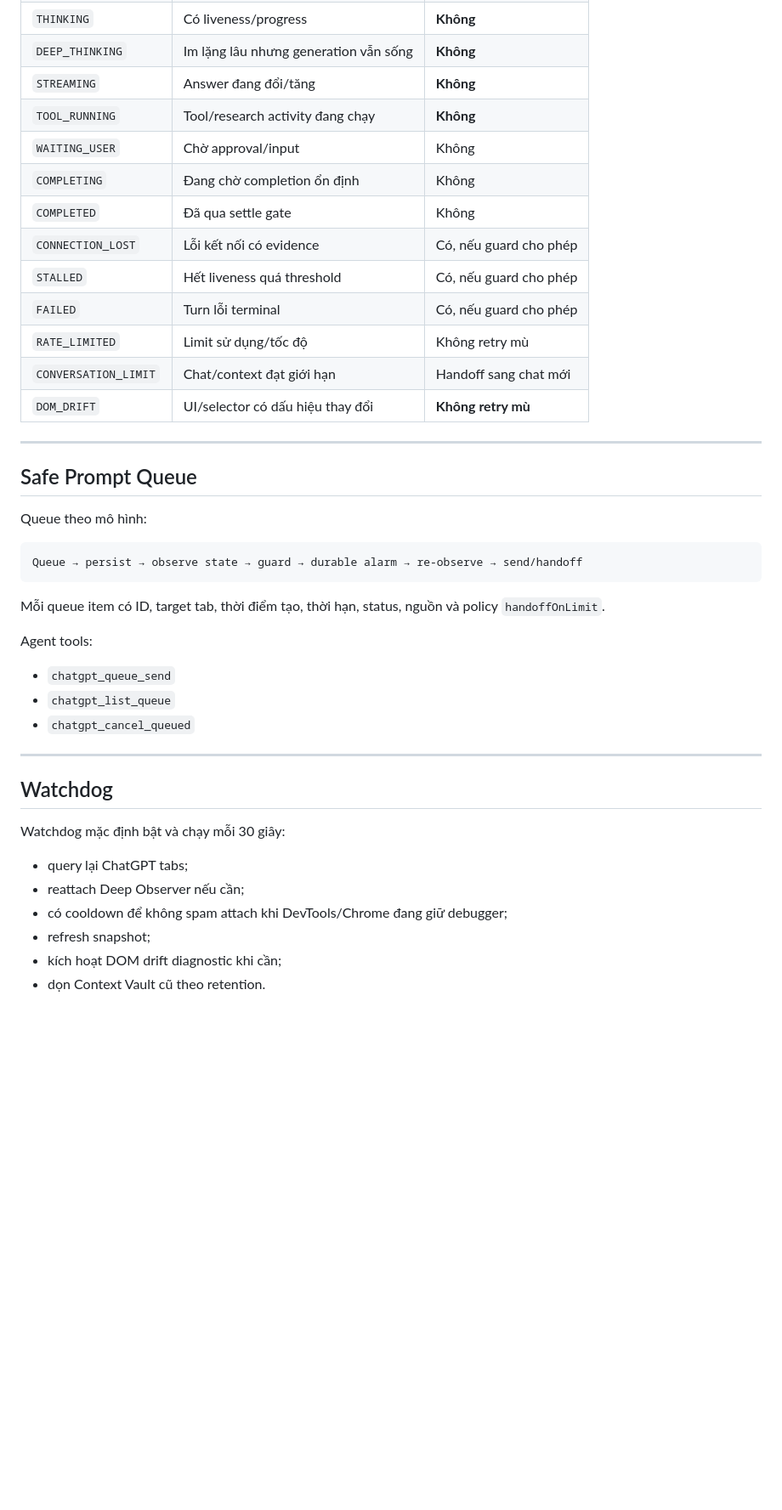
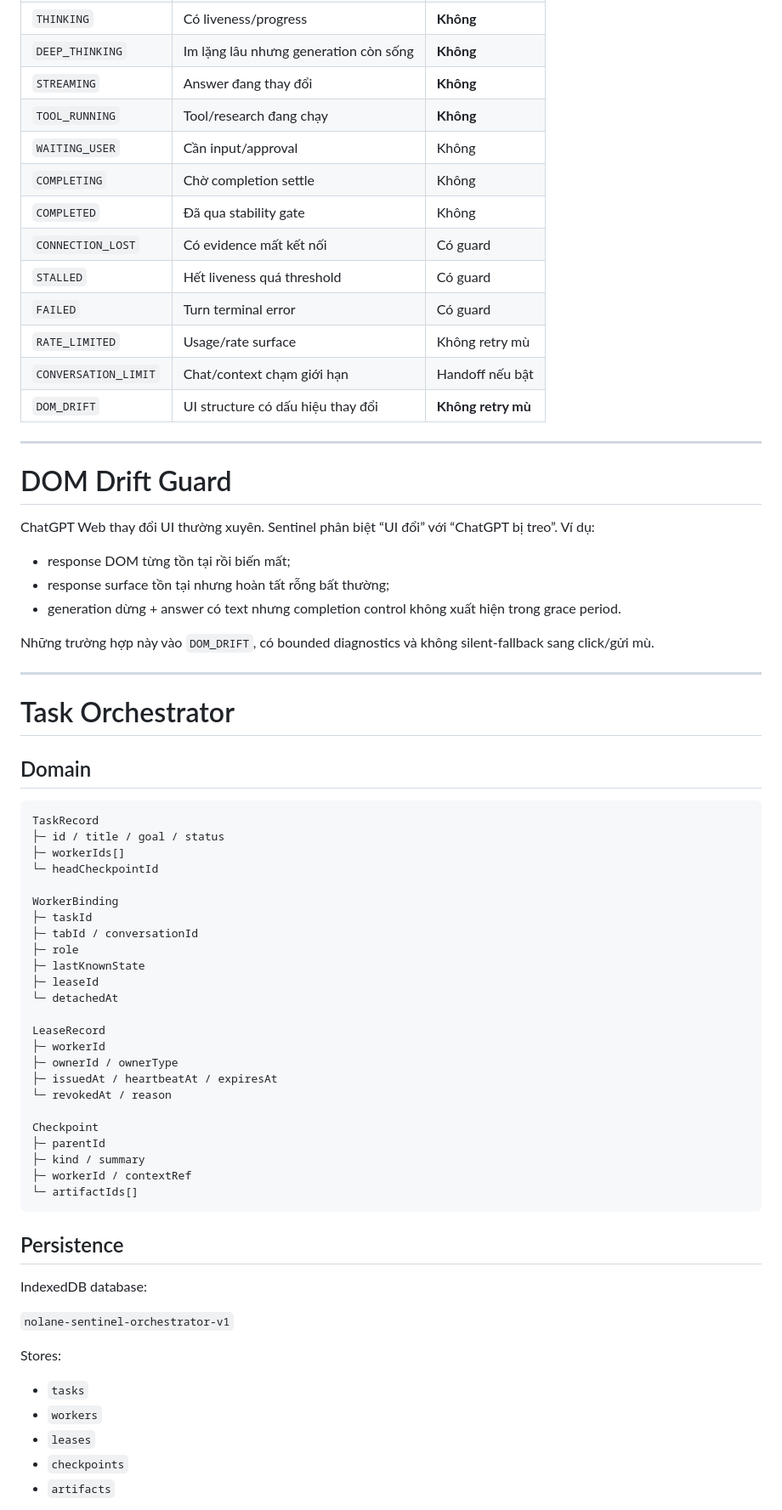
Before and after one commit to Nolane-x/extension-chatgpt-web, a Markdown page: README.md, the part around one of its changes. Shown at 85% size. Drawn GitHub-style; blank space fills up the shorter version.

Commit message:
docs: rewrite Vietnamese README for v0.3.0 Mission Control

````diff
--- a/README.md
+++ b/README.md
@@ -193,44 +284,73 @@ Mọi action quan trọng đều có post-observation và timeline/audit trail.
 | `THINKING` | Có liveness/progress | **Không** |
-| `DEEP_THINKING` | Im lặng lâu nhưng generation vẫn sống | **Không** |
-| `STREAMING` | Answer đang đổi/tăng | **Không** |
-| `TOOL_RUNNING` | Tool/research activity đang chạy | **Không** |
-| `WAITING_USER` | Chờ approval/input | Không |
-| `COMPLETING` | Đang chờ completion ổn định | Không |
-| `COMPLETED` | Đã qua settle gate | Không |
-| `CONNECTION_LOST` | Lỗi kết nối có evidence | Có, nếu guard cho phép |
-| `STALLED` | Hết liveness quá threshold | Có, nếu guard cho phép |
-| `FAILED` | Turn lỗi terminal | Có, nếu guard cho phép |
-| `RATE_LIMITED` | Limit sử dụng/tốc độ | Không retry mù |
-| `CONVERSATION_LIMIT` | Chat/context đạt giới hạn | Handoff sang chat mới |
-| `DOM_DRIFT` | UI/selector có dấu hiệu thay đổi | **Không retry mù** |
+| `DEEP_THINKING` | Im lặng lâu nhưng generation còn sống | **Không** |
+| `STREAMING` | Answer đang thay đổi | **Không** |
+| `TOOL_RUNNING` | Tool/research đang chạy | **Không** |
+| `WAITING_USER` | Cần input/approval | Không |
+| `COMPLETING` | Chờ completion settle | Không |
+| `COMPLETED` | Đã qua stability gate | Không |
+| `CONNECTION_LOST` | Có evidence mất kết nối | Có guard |
+| `STALLED` | Hết liveness quá threshold | Có guard |
+| `FAILED` | Turn terminal error | Có guard |
+| `RATE_LIMITED` | Usage/rate surface | Không retry mù |
+| `CONVERSATION_LIMIT` | Chat/context chạm giới hạn | Handoff nếu bật |
+| `DOM_DRIFT` | UI structure có dấu hiệu thay đổi | **Không retry mù** |
 
 ---
 
-## Safe Prompt Queue
+# DOM Drift Guard
 
-Queue theo mô hình:
+ChatGPT Web thay đổi UI thường xuyên. Sentinel phân biệt “UI đổi” với “ChatGPT bị treo”. Ví dụ:
 
-```text
-Queue → persist → observe state → guard → durable alarm → re-observe → send/handoff
-```
+- response DOM từng tồn tại rồi biến mất;
+- response surface tồn tại nhưng hoàn tất rỗng bất thường;
+- generation dừng + answer có text nhưng completion control không xuất hiện trong grace period.
 
-Mỗi queue item có ID, target tab, thời điểm tạo, thời hạn, status, nguồn và policy `handoffOnLimit`.
-
-Agent tools:
-
-- `chatgpt_queue_send`
-- `chatgpt_list_queue`
-- `chatgpt_cancel_queued`
+Những trường hợp này vào `DOM_DRIFT`, có bounded diagnostics và không silent-fallback sang click/gửi mù.
 
 ---
 
-## Watchdog
+# Task Orchestrator
 
-Watchdog mặc định bật và chạy mỗi 30 giây:
+## Domain
 
-- query lại ChatGPT tabs;
-- reattach Deep Observer nếu cần;
-- có cooldown để không spam attach khi DevTools/Chrome đang giữ debugger;
-- refresh snapshot;
-- kích hoạt DOM drift diagnostic khi cần;
-- dọn Context Vault cũ theo retention.
+```text
+TaskRecord
+├─ id / title / goal / status
+├─ workerIds[]
+└─ headCheckpointId
+
+WorkerBinding
+├─ taskId
+├─ tabId / conversationId
+├─ role
+├─ lastKnownState
+├─ leaseId
+└─ detachedAt
+
+LeaseRecord
+├─ workerId
+├─ ownerId / ownerType
+├─ issuedAt / heartbeatAt / expiresAt
+└─ revokedAt / reason
+
+Checkpoint
+├─ parentId
+├─ kind / summary
+├─ workerId / contextRef
+└─ artifactIds[]
+```
+
+## Persistence
+
+IndexedDB database:
+
+`nolane-sentinel-orchestrator-v1`
+
+Stores:
+
+- `tasks`
+- `workers`
+- `leases`
+- `checkpoints`
+- `artifacts`
+
````
Also changed, not shown: other parts of README.md (+402 -190 lines).
